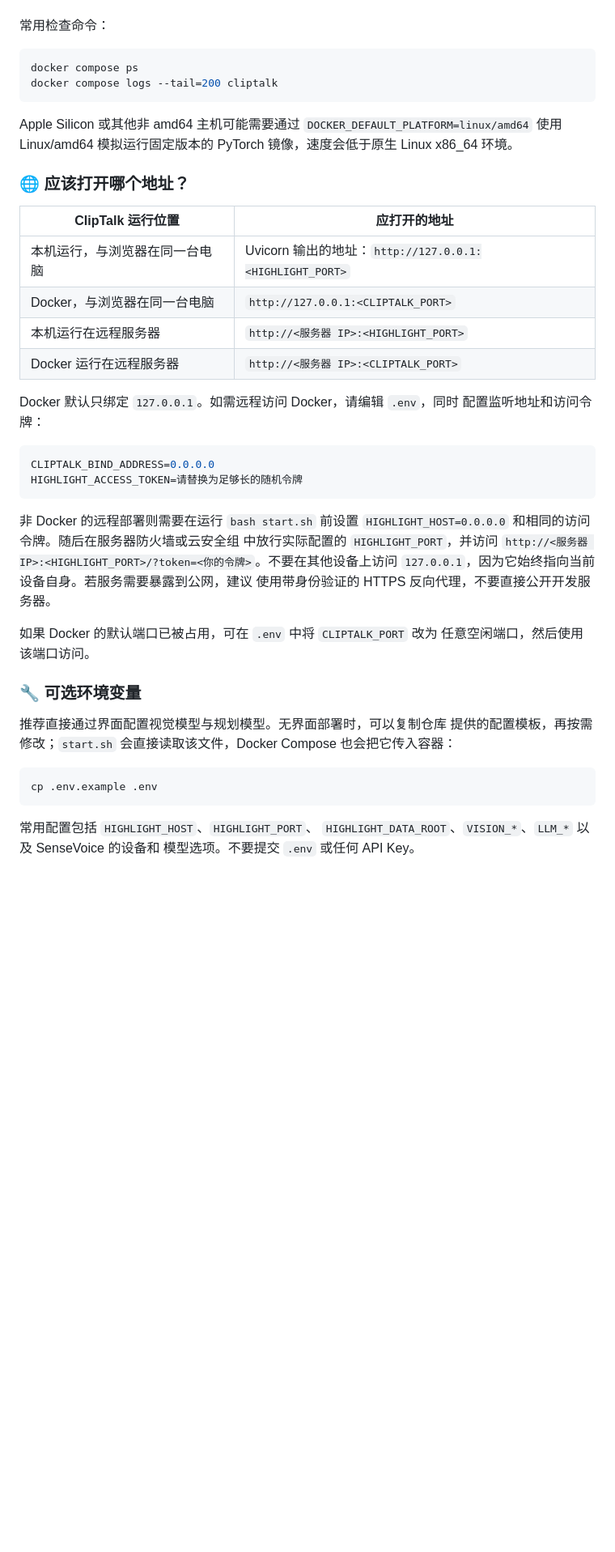
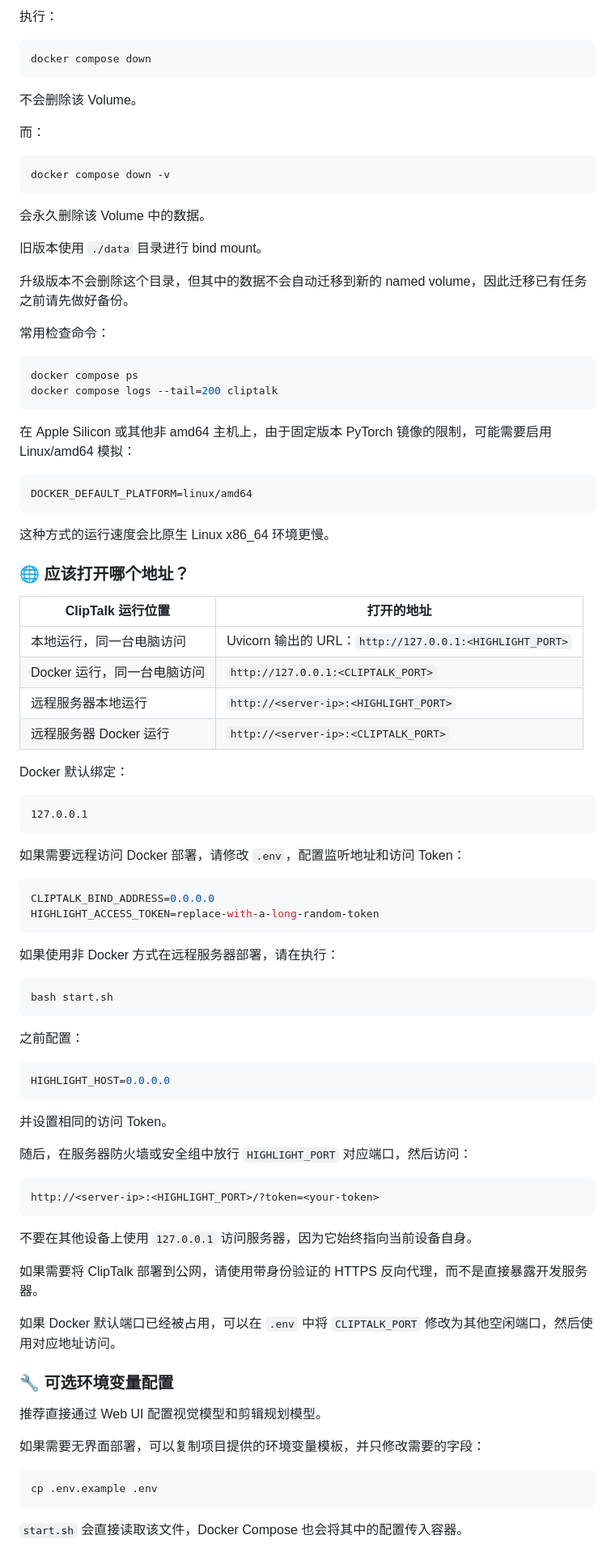
Before and after one commit to GML-MMGroup/ClipTalk, a Markdown page: README_zh.md, the part around one of its changes. Shown at 81% size. Rendered like a GitHub page; blank space fills up the shorter version.

````diff
--- a/README_zh.md
+++ b/README_zh.md
@@ -268,3 +294,22 @@ docker compose up --build
+执行：
+
+```bash
+docker compose down
+```
+
+不会删除该 Volume。
+
+而：
+
+```bash
+docker compose down -v
+```
+
+会永久删除该 Volume 中的数据。
+
+旧版本使用 `./data` 目录进行 bind mount。
+
+升级版本不会删除这个目录，但其中的数据不会自动迁移到新的 named volume，因此迁移已有任务之前请先做好备份。
 
 常用检查命令：
 
@@ -273,48 +318,71 @@ docker compose ps
 docker compose logs --tail=200 cliptalk
 ```
 
-Apple Silicon 或其他非 amd64 主机可能需要通过
-`DOCKER_DEFAULT_PLATFORM=linux/amd64` 使用 Linux/amd64 模拟运行固定版本的
-PyTorch 镜像，速度会低于原生 Linux x86_64 环境。
+在 Apple Silicon 或其他非 amd64 主机上，由于固定版本 PyTorch 镜像的限制，可能需要启用 Linux/amd64 模拟：
+
+```text
+DOCKER_DEFAULT_PLATFORM=linux/amd64
+```
+
+这种方式的运行速度会比原生 Linux x86_64 环境更慢。
 
 ### 🌐 应该打开哪个地址？
 
-| ClipTalk 运行位置 | 应打开的地址 |
-| --- | --- |
-| 本机运行，与浏览器在同一台电脑 | Uvicorn 输出的地址：`http://127.0.0.1:<HIGHLIGHT_PORT>` |
-| Docker，与浏览器在同一台电脑 | `http://127.0.0.1:<CLIPTALK_PORT>` |
-| 本机运行在远程服务器 | `http://<服务器 IP>:<HIGHLIGHT_PORT>` |
-| Docker 运行在远程服务器 | `http://<服务器 IP>:<CLIPTALK_PORT>` |
+| ClipTalk 运行位置     | 打开的地址                                               |
+| ----------------- | --------------------------------------------------- |
+| 本地运行，同一台电脑访问      | Uvicorn 输出的 URL：`http://127.0.0.1:<HIGHLIGHT_PORT>` |
+| Docker 运行，同一台电脑访问 | `http://127.0.0.1:<CLIPTALK_PORT>`                  |
+| 远程服务器本地运行         | `http://<server-ip>:<HIGHLIGHT_PORT>`               |
+| 远程服务器 Docker 运行   | `http://<server-ip>:<CLIPTALK_PORT>`                |
 
-Docker 默认只绑定 `127.0.0.1`。如需远程访问 Docker，请编辑 `.env`，同时
-配置监听地址和访问令牌：
+Docker 默认绑定：
+
+```text
+127.0.0.1
+```
+
+如果需要远程访问 Docker 部署，请修改 `.env`，配置监听地址和访问 Token：
 
 ```bash
 CLIPTALK_BIND_ADDRESS=0.0.0.0
-HIGHLIGHT_ACCESS_TOKEN=请替换为足够长的随机令牌
+HIGHLIGHT_ACCESS_TOKEN=replace-with-a-long-random-token
 ```
 
-非 Docker 的远程部署则需要在运行 `bash start.sh` 前设置
-`HIGHLIGHT_HOST=0.0.0.0` 和相同的访问令牌。随后在服务器防火墙或云安全组
-中放行实际配置的 `HIGHLIGHT_PORT`，并访问
-`http://<服务器 IP>:<HIGHLIGHT_PORT>/?token=<你的令牌>`。不要在其他设备上访问
-`127.0.0.1`，因为它始终指向当前设备自身。若服务需要暴露到公网，建议
-使用带身份验证的 HTTPS 反向代理，不要直接公开开发服务器。
+如果使用非 Docker 方式在远程服务器部署，请在执行：
 
-如果 Docker 的默认端口已被占用，可在 `.env` 中将 `CLIPTALK_PORT` 改为
-任意空闲端口，然后使用该端口访问。
+```bash
+bash start.sh
+```
 
-### 🔧 可选环境变量
+之前配置：
 
-推荐直接通过界面配置视觉模型与规划模型。无界面部署时，可以复制仓库
-提供的配置模板，再按需修改；`start.sh` 会直接读取该文件，Docker Compose
-也会把它传入容器：
+```bash
+HIGHLIGHT_HOST=0.0.0.0
+```
+
+并设置相同的访问 Token。
+
+随后，在服务器防火墙或安全组中放行 `HIGHLIGHT_PORT` 对应端口，然后访问：
+
+```text
+http://<server-ip>:<HIGHLIGHT_PORT>/?token=<your-token>
+```
+
+不要在其他设备上使用 `127.0.0.1` 访问服务器，因为它始终指向当前设备自身。
+
+如果需要将 ClipTalk 部署到公网，请使用带身份验证的 HTTPS 反向代理，而不是直接暴露开发服务器。
+
+如果 Docker 默认端口已经被占用，可以在 `.env` 中将 `CLIPTALK_PORT` 修改为其他空闲端口，然后使用对应地址访问。
+
+### 🔧 可选环境变量配置
+
+推荐直接通过 Web UI 配置视觉模型和剪辑规划模型。
+
+如果需要无界面部署，可以复制项目提供的环境变量模板，并只修改需要的字段：
 
 ```bash
 cp .env.example .env
 ```
 
-常用配置包括 `HIGHLIGHT_HOST`、`HIGHLIGHT_PORT`、
-`HIGHLIGHT_DATA_ROOT`、`VISION_*`、`LLM_*` 以及 SenseVoice 的设备和
-模型选项。不要提交 `.env` 或任何 API Key。
+`start.sh` 会直接读取该文件，Docker Compose 也会将其中的配置传入容器。
 
````
Also changed, not shown: other parts of README_zh.md (+218 -155 lines).
